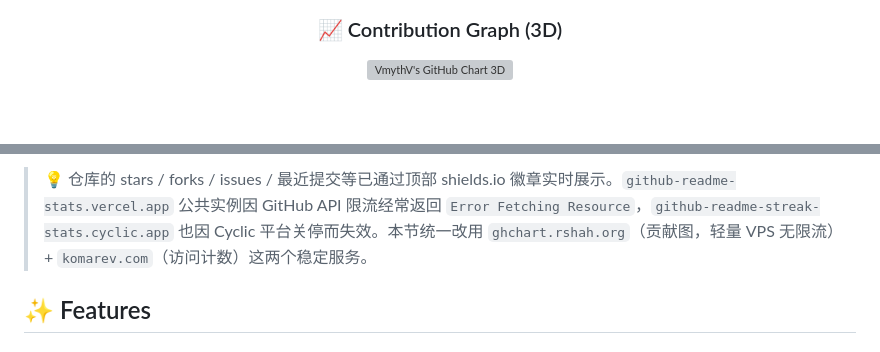
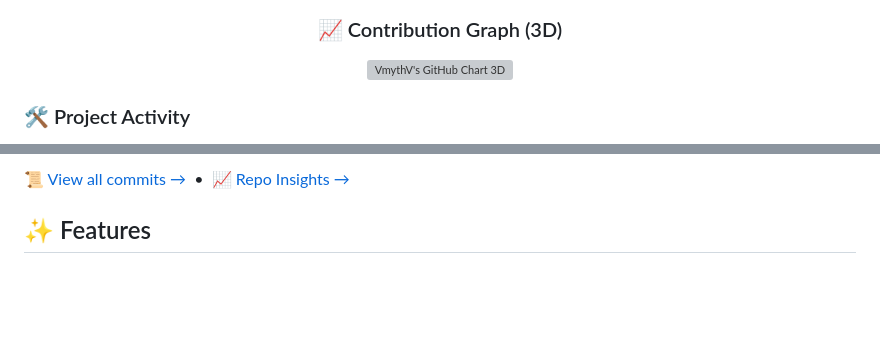
Before and after one commit to VmythV/healthora-fit, a Markdown page: README.md, 2 parts joined by grey strips. GitHub-like rendering; blank space fills up the shorter version; grey boxes are pictures that could not be loaded.

```diff
--- a/README.md
+++ b/README.md
@@ -39,5 +39,5 @@ An intelligent health tracking app that helps you effortlessly track diet, exerc
 
 </div>
 
-<div align="center">
+### 🛠️ Project Activity
 
@@ -45,7 +53,5 @@ An intelligent health tracking app that helps you effortlessly track diet, exerc
 
-</div>
-
-> 💡 仓库的 stars / forks / issues / 最近提交等已通过顶部 shields.io 徽章实时展示。`github-readme-stats.vercel.app` 公共实例因 GitHub API 限流经常返回 `Error Fetching Resource`，`github-readme-streak-stats.cyclic.app` 也因 Cyclic 平台关停而失效。本节统一改用 `ghchart.rshah.org`（贡献图，轻量 VPS 无限流）+ `komarev.com`（访问计数）这两个稳定服务。
+📜 [View all commits →](https://github.com/VmythV/healthora-fit/commits/main) &nbsp;•&nbsp; 📈 [Repo Insights →](https://github.com/VmythV/healthora-fit/pulse)
 
 ## ✨ Features
 
```
Also changed, not shown: other parts of README.md (+9 -1 lines), README.zh-CN.md (+14 -0 lines).
